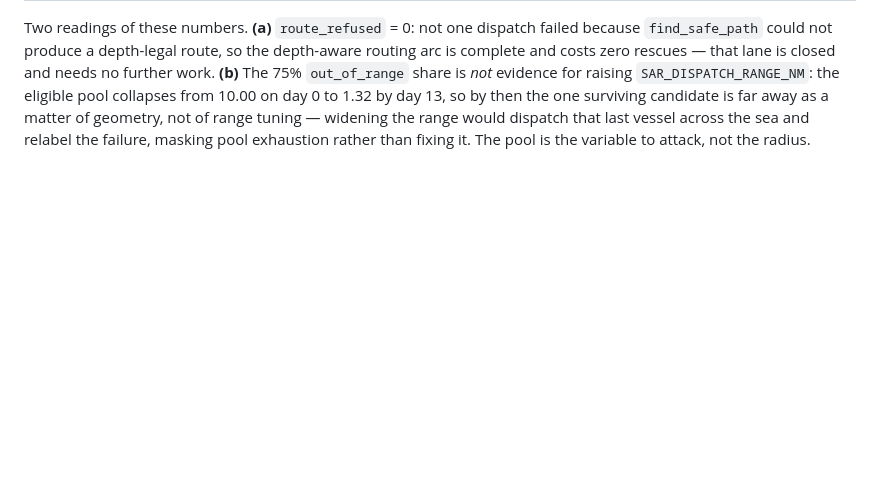
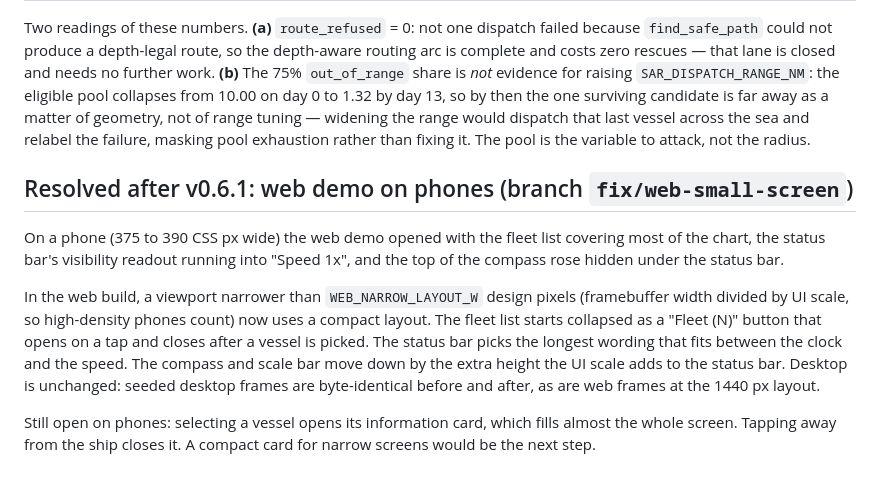
Before and after one commit to VelaWind/vela-sea, a Markdown page: KNOWN_ISSUES.md, the part around the change. GitHub-like rendering; blank space fills up the shorter version.

Commit message:
KNOWN_ISSUES: record the phone layout fix and the open vessel-card item

```diff
--- a/KNOWN_ISSUES.md
+++ b/KNOWN_ISSUES.md
@@ -183,3 +183,22 @@ away as a matter of geometry, not of range tuning — widening the range would
 dispatch that last vessel across the sea and relabel the failure, masking pool
 exhaustion rather than fixing it. The pool is the variable to attack, not the
 radius.
+
+## Resolved after v0.6.1: web demo on phones (branch `fix/web-small-screen`)
+
+On a phone (375 to 390 CSS px wide) the web demo opened with the fleet list
+covering most of the chart, the status bar's visibility readout running into
+"Speed 1x", and the top of the compass rose hidden under the status bar.
+
+In the web build, a viewport narrower than `WEB_NARROW_LAYOUT_W` design
+pixels (framebuffer width divided by UI scale, so high-density phones count)
+now uses a compact layout. The fleet list starts collapsed as a "Fleet (N)"
+button that opens on a tap and closes after a vessel is picked. The status
+bar picks the longest wording that fits between the clock and the speed. The
+compass and scale bar move down by the extra height the UI scale adds to the
+status bar. Desktop is unchanged: seeded desktop frames are byte-identical
+before and after, as are web frames at the 1440 px layout.
+
+Still open on phones: selecting a vessel opens its information card, which
+fills almost the whole screen. Tapping away from the ship closes it. A
+compact card for narrow screens would be the next step.
```
